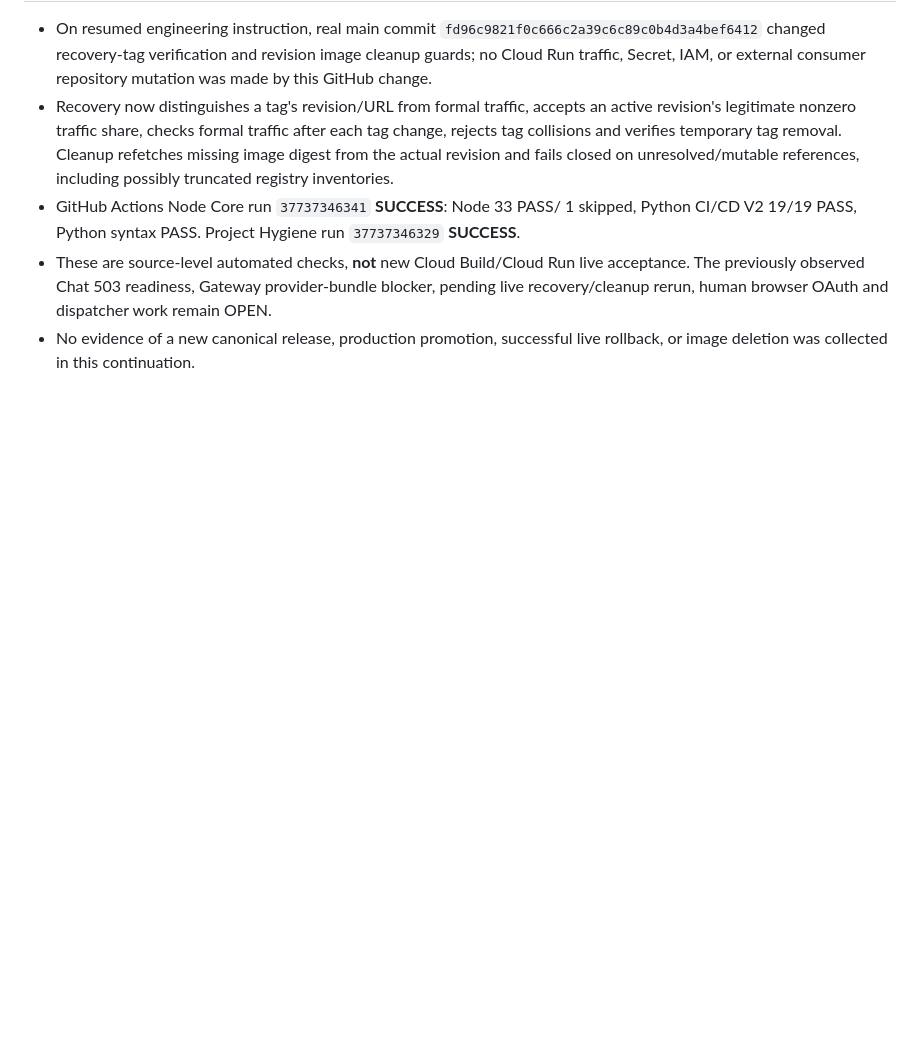
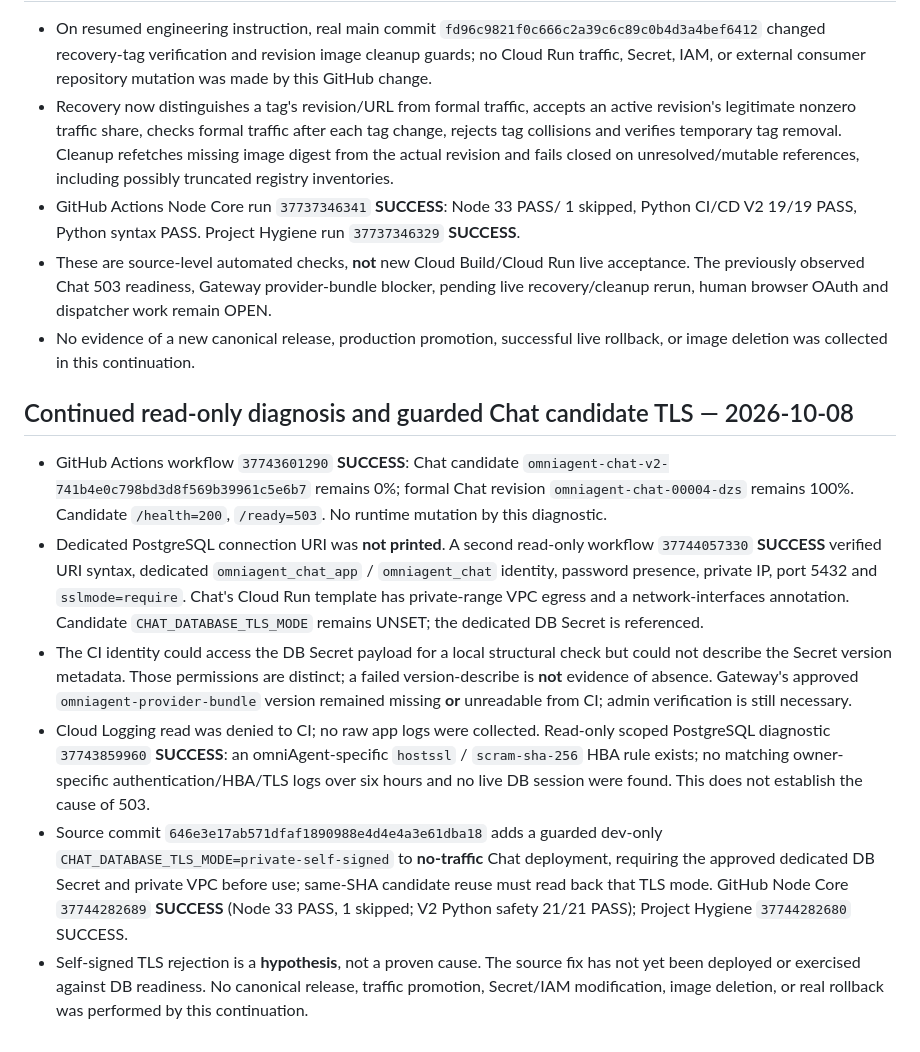
Before and after one commit to tommylin15/omniAgent, a Markdown page: docs/cicd-v2-evidence.md, the part around the change. Rendered like a GitHub page; blank space fills up the shorter version.

Commit message:
docs(ci): record read-only DB diagnostics, TLS source gate, operator handoff

```diff
--- a/docs/cicd-v2-evidence.md
+++ b/docs/cicd-v2-evidence.md
@@ -140,3 +140,36 @@ This checkpoint preserves observed evidence; it does not resume cloud operations
   human browser OAuth and dispatcher work remain OPEN.
 - No evidence of a new canonical release, production promotion,
   successful live rollback, or image deletion was collected in this continuation.
+
+## Continued read-only diagnosis and guarded Chat candidate TLS — 2026-10-08
+
+- GitHub Actions workflow `37743601290` **SUCCESS**: Chat candidate
+  `omniagent-chat-v2-741b4e0c798bd3d8f569b39961c5e6b7` remains 0%; formal
+  Chat revision `omniagent-chat-00004-dzs` remains 100%. Candidate
+  `/health=200`, `/ready=503`. No runtime mutation by this diagnostic.
+- Dedicated PostgreSQL connection URI was **not printed**. A second read-only
+  workflow `37744057330` **SUCCESS** verified URI syntax, dedicated
+  `omniagent_chat_app` / `omniagent_chat` identity, password presence,
+  private IP, port 5432 and `sslmode=require`. Chat's Cloud Run template
+  has private-range VPC egress and a network-interfaces annotation. Candidate
+  `CHAT_DATABASE_TLS_MODE` remains UNSET; the dedicated DB Secret is referenced.
+- The CI identity could access the DB Secret payload for a local structural
+  check but could not describe the Secret version metadata. Those permissions
+  are distinct; a failed version-describe is **not** evidence of absence.
+  Gateway's approved `omniagent-provider-bundle` version remained
+  missing **or** unreadable from CI; admin verification is still necessary.
+- Cloud Logging read was denied to CI; no raw app logs were collected.
+  Read-only scoped PostgreSQL diagnostic `37743859960` **SUCCESS**:
+  an omniAgent-specific `hostssl` / `scram-sha-256` HBA rule exists;
+  no matching owner-specific authentication/HBA/TLS logs over six hours
+  and no live DB session were found. This does not establish the cause of 503.
+- Source commit `646e3e17ab571dfaf1890988e4d4e4a3e61dba18` adds a guarded
+  dev-only `CHAT_DATABASE_TLS_MODE=private-self-signed` to **no-traffic** Chat
+  deployment, requiring the approved dedicated DB Secret and private VPC
+  before use; same-SHA candidate reuse must read back that TLS mode.
+  GitHub Node Core `37744282689` **SUCCESS** (Node 33 PASS, 1 skipped;
+  V2 Python safety 21/21 PASS); Project Hygiene `37744282680` SUCCESS.
+- Self-signed TLS rejection is a **hypothesis**, not a proven cause.
+  The source fix has not yet been deployed or exercised against DB readiness.
+  No canonical release, traffic promotion, Secret/IAM modification, image
+  deletion, or real rollback was performed by this continuation.
```
Also changed, not shown: doc/todo.md (+5 -2 lines), docs/cicd-v2-runbook.md (+22 -0 lines).
